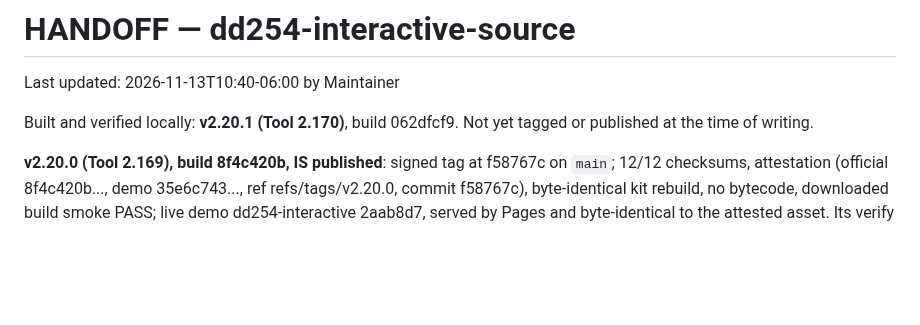
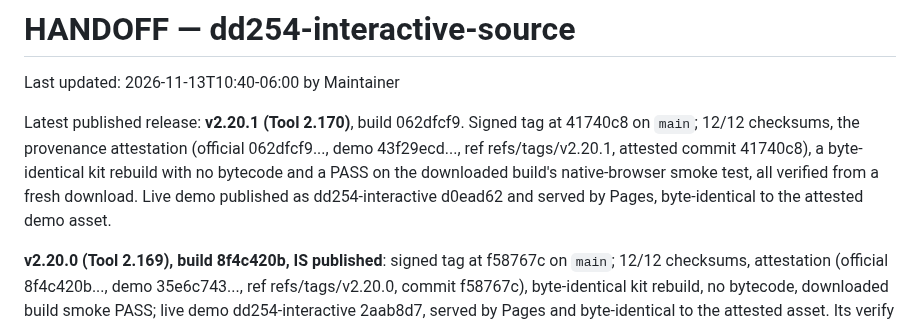
Before and after one commit to adamsdarin/dd254-interactive-source, a Markdown page: HANDOFF.md, the part around the change. GitHub-like rendering; blank space fills up the shorter version.

Commit message:
Record the verified v2.20.1 publication in HANDOFF

```diff
--- a/HANDOFF.md
+++ b/HANDOFF.md
@@ -2,8 +2,13 @@
 
 Last updated: 2026-11-13T10:40-06:00 by Maintainer
 
-Built and verified locally: **v2.20.1 (Tool 2.170)**, build 062dfcf9. Not yet
-tagged or published at the time of writing.
+Latest published release: **v2.20.1 (Tool 2.170)**, build 062dfcf9. Signed tag
+at 41740c8 on `main`; 12/12 checksums, the provenance attestation (official
+062dfcf9..., demo 43f29ecd..., ref refs/tags/v2.20.1, attested commit 41740c8),
+a byte-identical kit rebuild with no bytecode and a PASS on the downloaded
+build's native-browser smoke test, all verified from a fresh download. Live
+demo published as dd254-interactive d0ead62 and served by Pages,
+byte-identical to the attested demo asset.
 
 **v2.20.0 (Tool 2.169), build 8f4c420b, IS published**: signed tag at f58767c
 on `main`; 12/12 checksums, attestation (official 8f4c420b..., demo
```
